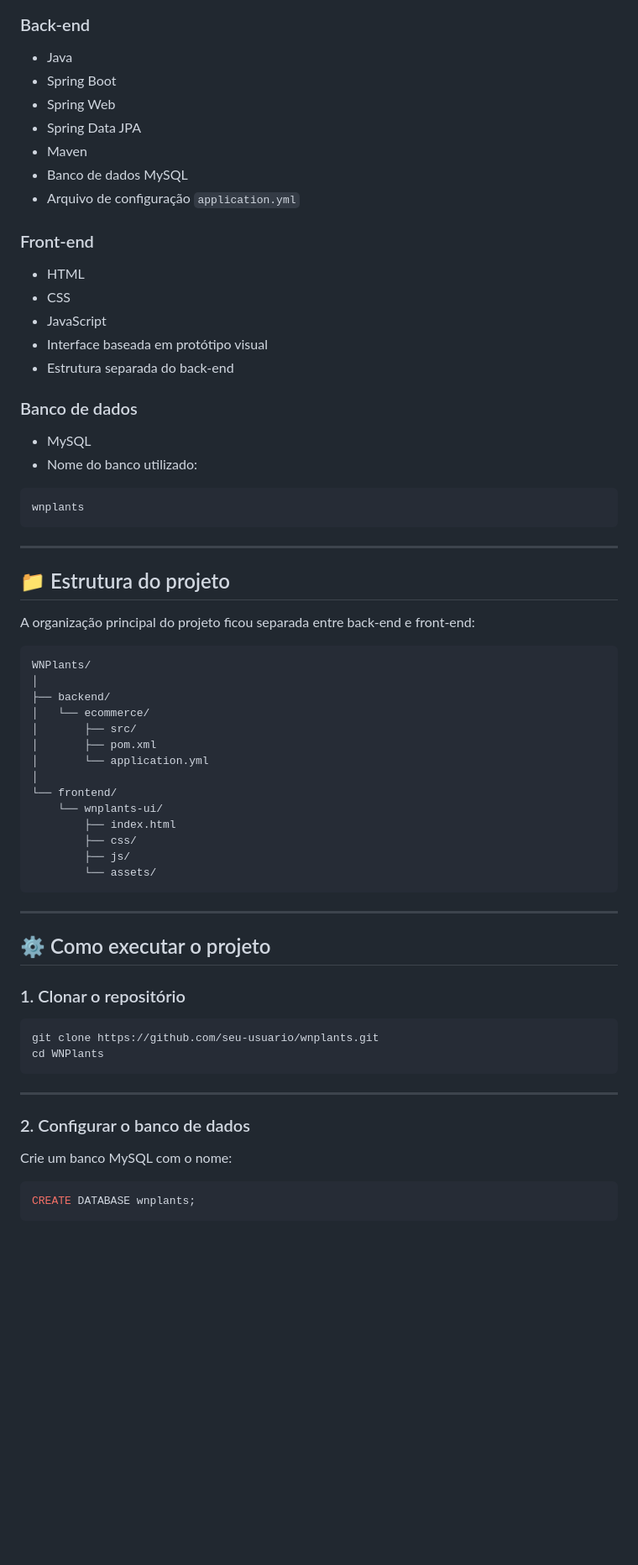
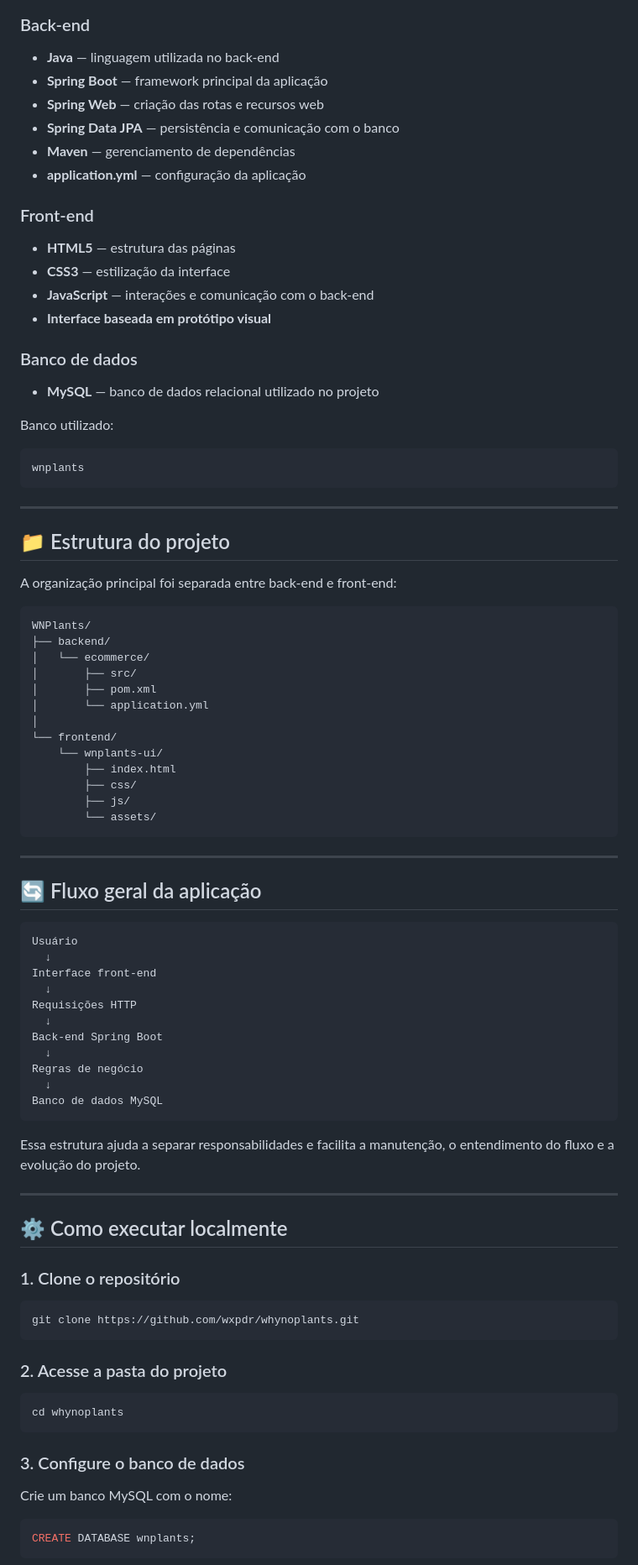
Before and after one commit to wxpdr/whynoplants, a Markdown page: README.md, the part around one of its changes. Shown at 84% size. GitHub-like rendering; blank space fills up the shorter version.

Commit message:
Refactor README.md for improved clarity and structure
Revise the README.md to enhance clarity and structure, including project goals, functionalities, technologies used, and future improvements.

````diff
--- a/README.md
+++ b/README.md
@@ -32,25 +53,24 @@ O sistema foi pensado para contemplar tanto a jornada do cliente quanto a rotina
 ### Back-end
 
-- Java
-- Spring Boot
-- Spring Web
-- Spring Data JPA
-- Maven
-- Banco de dados MySQL
-- Arquivo de configuração `application.yml`
+* **Java** — linguagem utilizada no back-end
+* **Spring Boot** — framework principal da aplicação
+* **Spring Web** — criação das rotas e recursos web
+* **Spring Data JPA** — persistência e comunicação com o banco
+* **Maven** — gerenciamento de dependências
+* **application.yml** — configuração da aplicação
 
 ### Front-end
 
-- HTML
-- CSS
-- JavaScript
-- Interface baseada em protótipo visual
-- Estrutura separada do back-end
+* **HTML5** — estrutura das páginas
+* **CSS3** — estilização da interface
+* **JavaScript** — interações e comunicação com o back-end
+* **Interface baseada em protótipo visual**
 
 ### Banco de dados
 
-- MySQL
-- Nome do banco utilizado:
+* **MySQL** — banco de dados relacional utilizado no projeto
+
+Banco utilizado:
 
 ```sql
 wnplants
@@ -60,11 +80,10 @@ wnplants
 
 ## 📁 Estrutura do projeto
 
-A organização principal do projeto ficou separada entre back-end e front-end:
+A organização principal foi separada entre back-end e front-end:
 
-```txt
+```text
 WNPlants/
-│
 ├── backend/
 │   └── ecommerce/
 │       ├── src/
@@ -81,18 +100,41 @@ WNPlants/
 
 ---
 
-## ⚙️ Como executar o projeto
+## 🔄 Fluxo geral da aplicação
 
-### 1. Clonar o repositório
+```text
+Usuário
+  ↓
+Interface front-end
+  ↓
+Requisições HTTP
+  ↓
+Back-end Spring Boot
+  ↓
+Regras de negócio
+  ↓
+Banco de dados MySQL
+```
 
-```bash
-git clone https://github.com/seu-usuario/wnplants.git
-cd WNPlants
-```
+Essa estrutura ajuda a separar responsabilidades e facilita a manutenção, o entendimento do fluxo e a evolução do projeto.
 
 ---
 
-### 2. Configurar o banco de dados
+## ⚙️ Como executar localmente
+
+### 1. Clone o repositório
+
+```bash
+git clone https://github.com/wxpdr/whynoplants.git
+```
+
+### 2. Acesse a pasta do projeto
+
+```bash
+cd whynoplants
+```
+
+### 3. Configure o banco de dados
 
 Crie um banco MySQL com o nome:
 
````
Also changed, not shown: other parts of README.md (+81 -61 lines).
